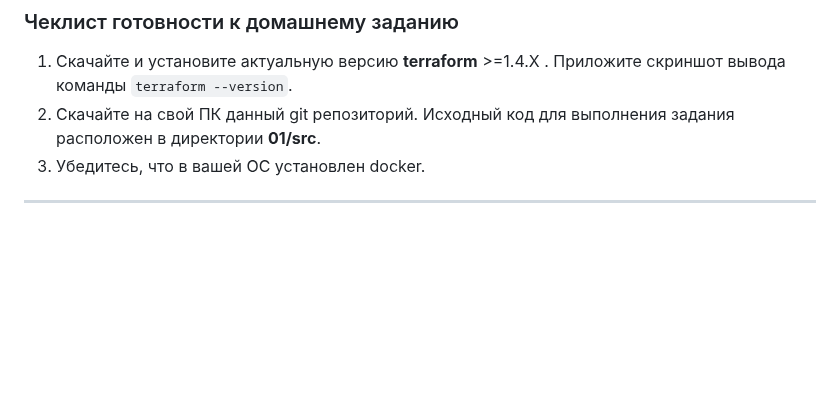
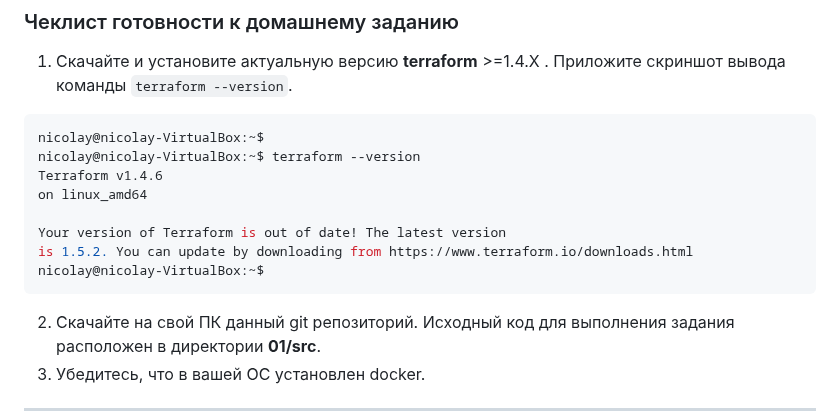
Before and after one commit to Kratomik/devops28-netology, a Markdown page: Домашнее задание к занятию «Введение в Terraform».md, the part around the change. Rendered like a GitHub page; blank space fills up the shorter version.

````diff
--- a/Домашнее задание к занятию «Введение в Terraform».md
+++ b/Домашнее задание к занятию «Введение в Terraform».md
@@ -10,6 +10,16 @@
 ### Чеклист готовности к домашнему заданию
 
 1. Скачайте и установите актуальную версию **terraform** >=1.4.X . Приложите скриншот вывода команды ```terraform --version```.
+```Bash
+nicolay@nicolay-VirtualBox:~$
+nicolay@nicolay-VirtualBox:~$ terraform --version
+Terraform v1.4.6
+on linux_amd64
+
+Your version of Terraform is out of date! The latest version
+is 1.5.2. You can update by downloading from https://www.terraform.io/downloads.html
+nicolay@nicolay-VirtualBox:~$
+```
 2. Скачайте на свой ПК данный git репозиторий. Исходный код для выполнения задания расположен в директории **01/src**.
 3. Убедитесь, что в вашей ОС установлен docker.
 
````
